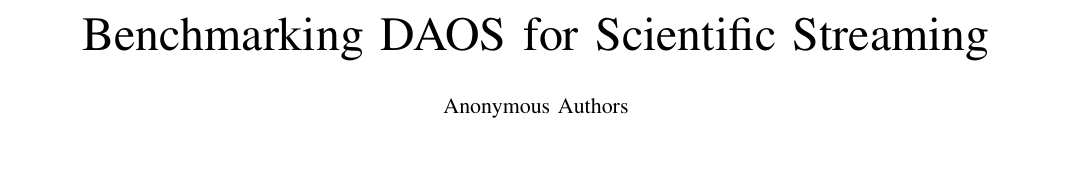
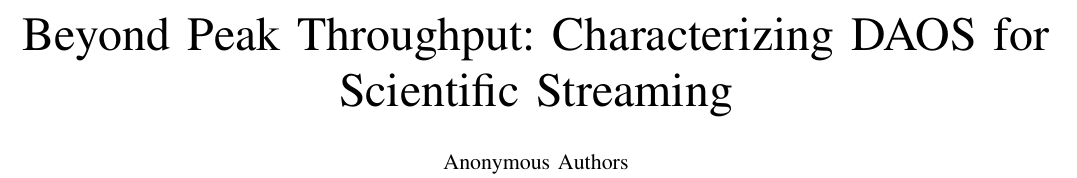
Before and after one commit to cissieAB/PDSW26_daos-bench-paper, a LaTeX paper (main.tex): part of page 1 of 7, cut at the place of the change, the shorter picture padded with empty space. Compiled offline with pdfLaTeX; a missing font is replaced by an installed copy or a similar font; a LaTeX package or settings file that is missing is left out.

Commit message:
Update title

```diff
--- a/main.tex
+++ b/main.tex
@@ -16,7 +16,7 @@
 
 \begin{document}
 
-\title{Benchmarking DAOS for Scientific Streaming}
+\title{Beyond Peak Throughput: Characterizing DAOS for Scientific Streaming}
 
 
 %%%%%% Author list (camera-ready byline; kept for after double-blind review, currently overridden below)
```
